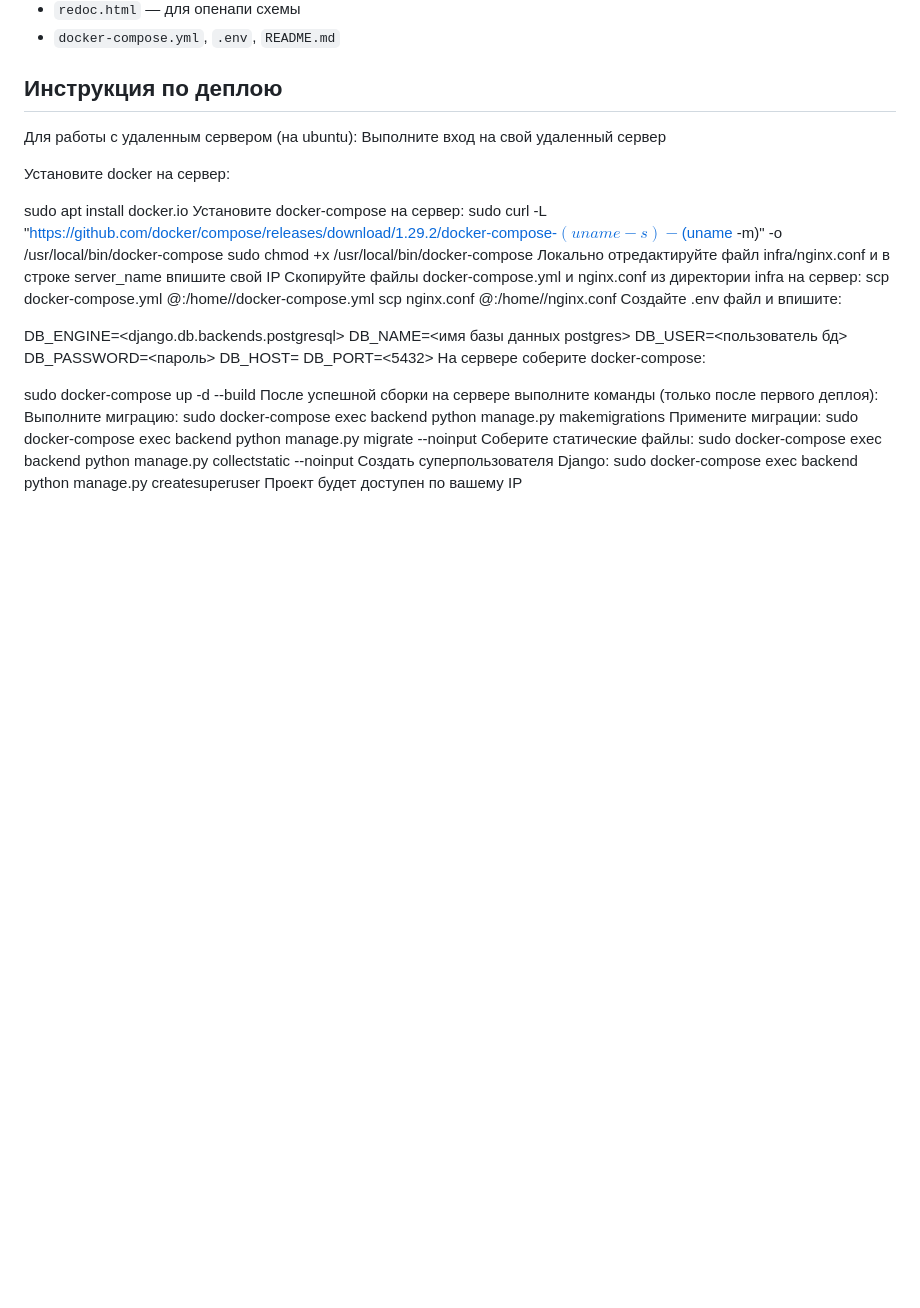
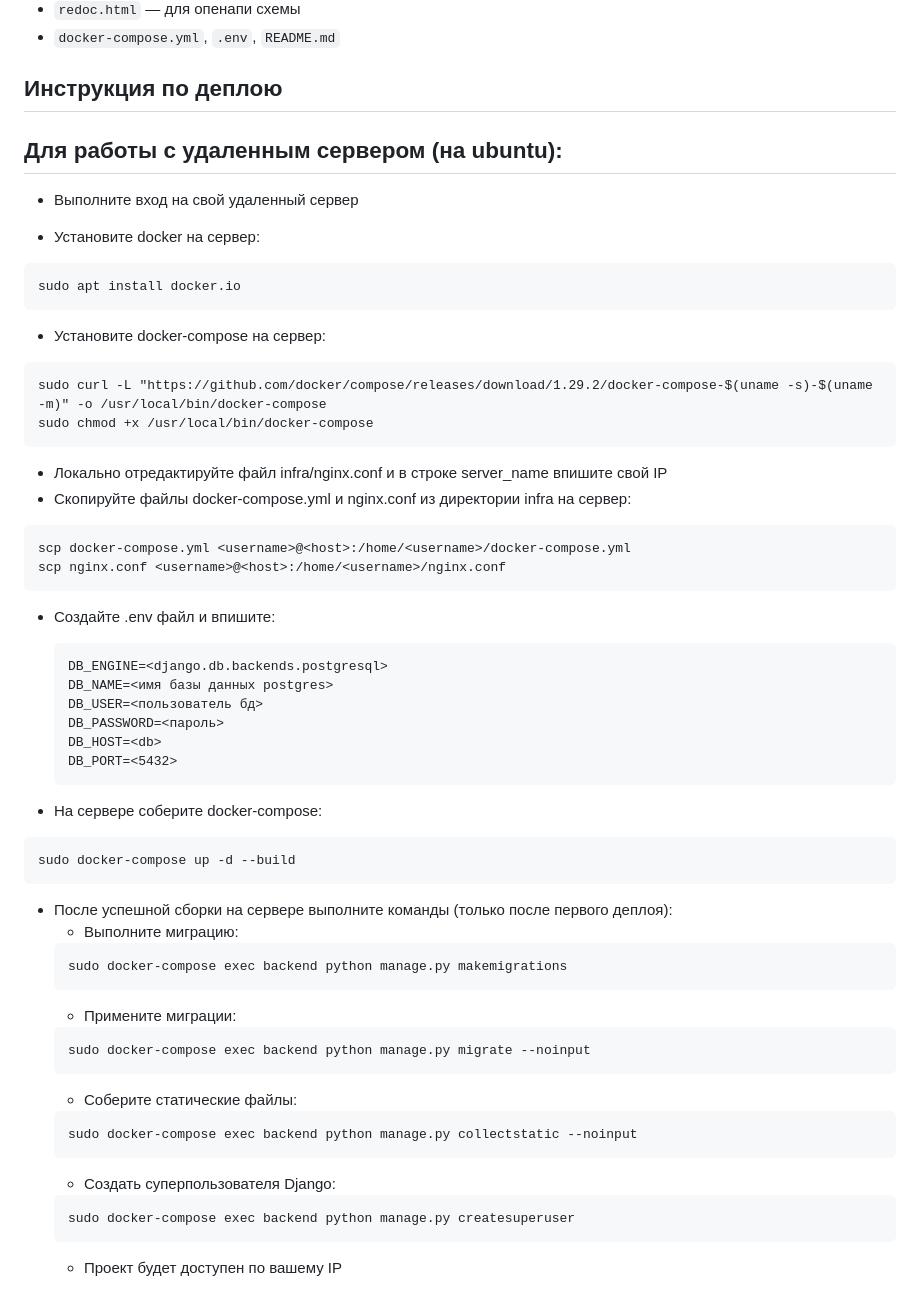
Before and after one commit to Evonsan/KuKa, a Markdown page: README.md, the part around the change. Drawn GitHub-style; blank space fills up the shorter version.

````diff
--- a/README.md
+++ b/README.md
@@ -84,37 +84,54 @@ docker-compose up --build
 - `redoc.html` — для опенапи схемы
 - `docker-compose.yml`, `.env`, `README.md`
 ## Инструкция по деплою
-Для работы с удаленным сервером (на ubuntu):
-Выполните вход на свой удаленный сервер
+## Для работы с удаленным сервером (на ubuntu):
+* Выполните вход на свой удаленный сервер
 
-Установите docker на сервер:
-
+* Установите docker на сервер:
+```
 sudo apt install docker.io
-Установите docker-compose на сервер:
+```
+* Установите docker-compose на сервер:
+```
 sudo curl -L "https://github.com/docker/compose/releases/download/1.29.2/docker-compose-$(uname -s)-$(uname -m)" -o /usr/local/bin/docker-compose
 sudo chmod +x /usr/local/bin/docker-compose
-Локально отредактируйте файл infra/nginx.conf и в строке server_name впишите свой IP
-Скопируйте файлы docker-compose.yml и nginx.conf из директории infra на сервер:
+```
+* Локально отредактируйте файл infra/nginx.conf и в строке server_name впишите свой IP
+* Скопируйте файлы docker-compose.yml и nginx.conf из директории infra на сервер:
+```
 scp docker-compose.yml <username>@<host>:/home/<username>/docker-compose.yml
 scp nginx.conf <username>@<host>:/home/<username>/nginx.conf
-Cоздайте .env файл и впишите:
+```
 
-DB_ENGINE=<django.db.backends.postgresql>
-DB_NAME=<имя базы данных postgres>
-DB_USER=<пользователь бд>
-DB_PASSWORD=<пароль>
-DB_HOST=<db>
-DB_PORT=<5432>
-На сервере соберите docker-compose:
+* Cоздайте .env файл и впишите:
+    ```
+    DB_ENGINE=<django.db.backends.postgresql>
+    DB_NAME=<имя базы данных postgres>
+    DB_USER=<пользователь бд>
+    DB_PASSWORD=<пароль>
+    DB_HOST=<db>
+    DB_PORT=<5432>
+    ```
 
+* На сервере соберите docker-compose:
+```
 sudo docker-compose up -d --build
-После успешной сборки на сервере выполните команды (только после первого деплоя):
-Выполните миграцию:
-sudo docker-compose exec backend python manage.py makemigrations
-Примените миграции:
-sudo docker-compose exec backend python manage.py migrate --noinput
-Соберите статические файлы:
-sudo docker-compose exec backend python manage.py collectstatic --noinput
-Создать суперпользователя Django:
-sudo docker-compose exec backend python manage.py createsuperuser
-Проект будет доступен по вашему IP
+```
+* После успешной сборки на сервере выполните команды (только после первого деплоя):
+    - Выполните миграцию:
+    ```
+    sudo docker-compose exec backend python manage.py makemigrations
+    ```
+    - Примените миграции:
+    ```
+    sudo docker-compose exec backend python manage.py migrate --noinput
+    ```
+    - Соберите статические файлы:
+    ```
+    sudo docker-compose exec backend python manage.py collectstatic --noinput
+    ```
+    - Создать суперпользователя Django:
+    ```
+    sudo docker-compose exec backend python manage.py createsuperuser
+    ```
+    - Проект будет доступен по вашему IP
````
